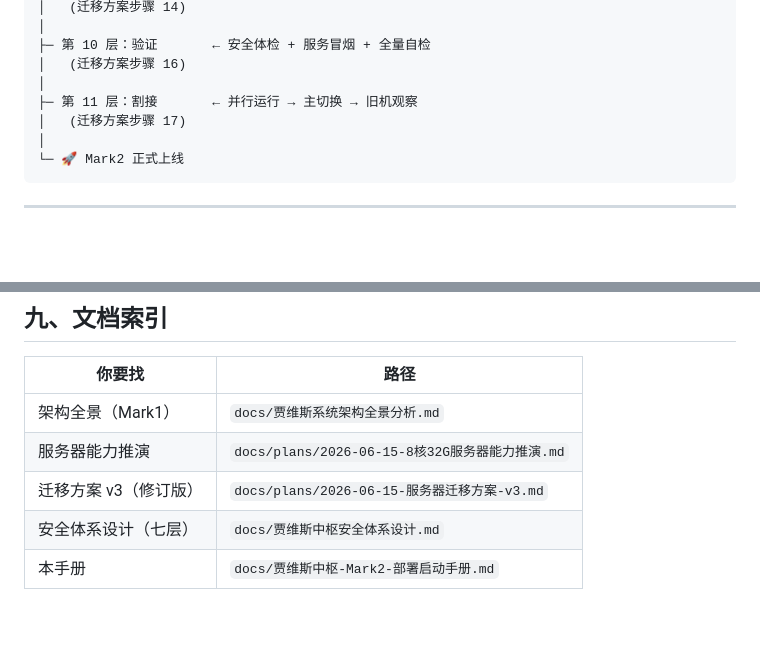
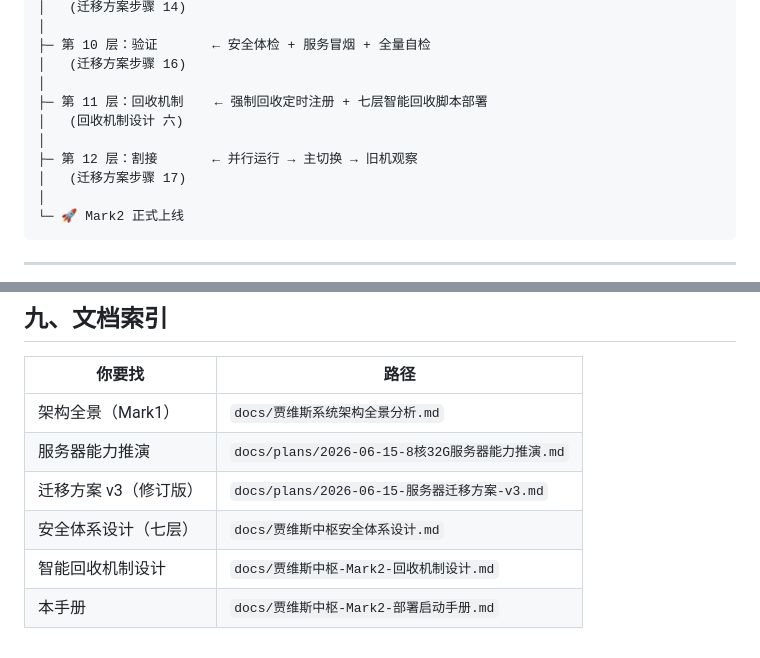
Before and after one commit to missyouangeled/Mark1, a Markdown page: docs/贾维斯中枢-Mark2-部署启动手册.md, 2 parts joined by grey strips. GitHub-like rendering; blank space fills up the shorter version.

```diff
--- a/docs/贾维斯中枢-Mark2-部署启动手册.md
+++ b/docs/贾维斯中枢-Mark2-部署启动手册.md
@@ -510,7 +510,10 @@ echo "如果版本都正常 → 进迁移方案 v3"
 ├─ 第 10 层：验证       ← 安全体检 + 服务冒烟 + 全量自检
 │   (迁移方案步骤 16)
 │
-├─ 第 11 层：割接       ← 并行运行 → 主切换 → 旧机观察
+├─ 第 11 层：回收机制    ← 强制回收定时注册 + 七层智能回收脚本部署
+│   (回收机制设计 六)
+│
+├─ 第 12 层：割接       ← 并行运行 → 主切换 → 旧机观察
 │   (迁移方案步骤 17)
 │
 └─ 🚀 Mark2 正式上线
@@ -541,4 +544,5 @@ echo "如果版本都正常 → 进迁移方案 v3"
 | 服务器能力推演 | `docs/plans/2026-06-15-8核32G服务器能力推演.md` |
 | 迁移方案 v3（修订版） | `docs/plans/2026-06-15-服务器迁移方案-v3.md` |
 | 安全体系设计（七层） | `docs/贾维斯中枢安全体系设计.md` |
+| 智能回收机制设计 | `docs/贾维斯中枢-Mark2-回收机制设计.md` |
 | 本手册 | `docs/贾维斯中枢-Mark2-部署启动手册.md` |
```
Also changed, not shown: docs/贾维斯中枢-Mark2-回收机制设计.md (added, +497 -0 lines), projects/mark2/README.md (+2 -0 lines).
